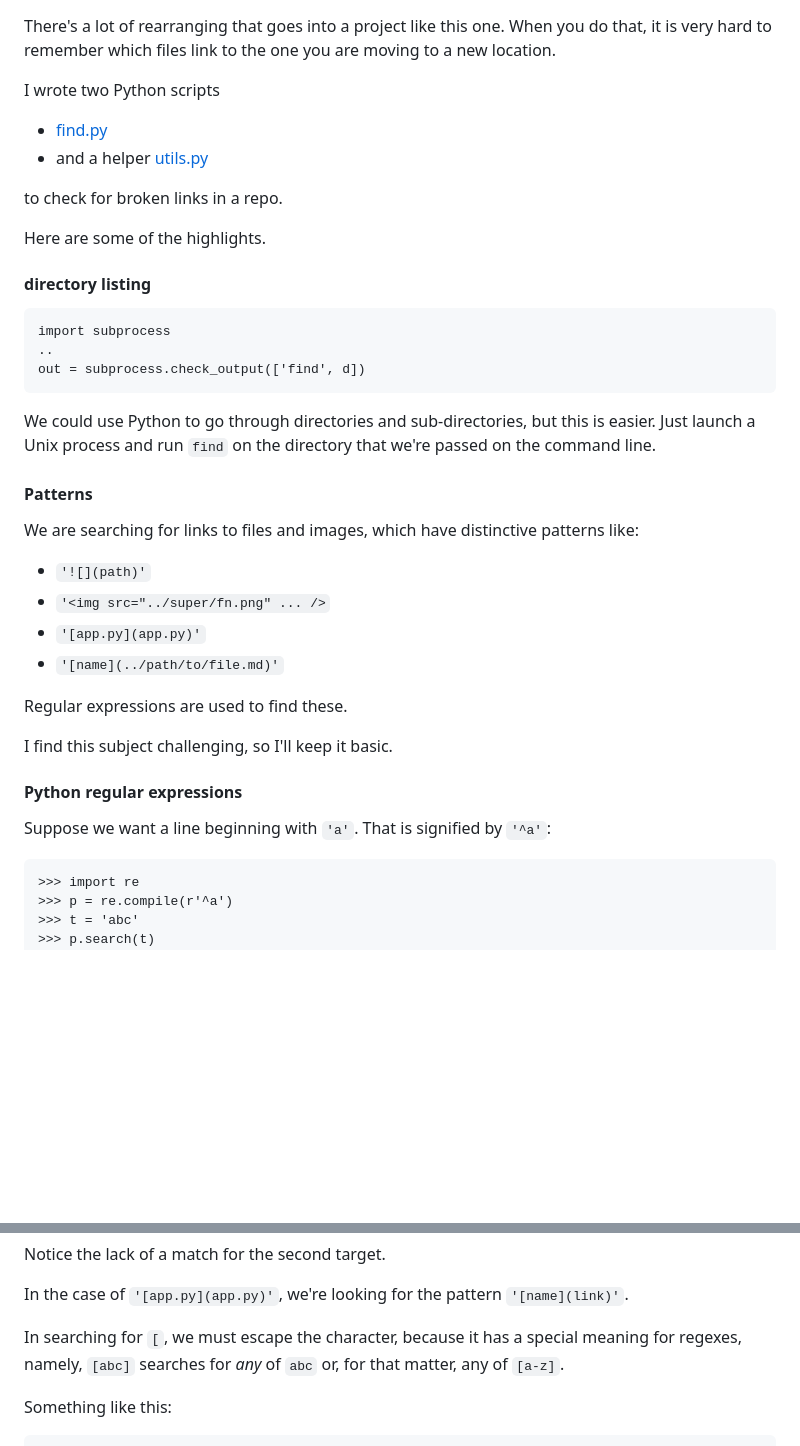
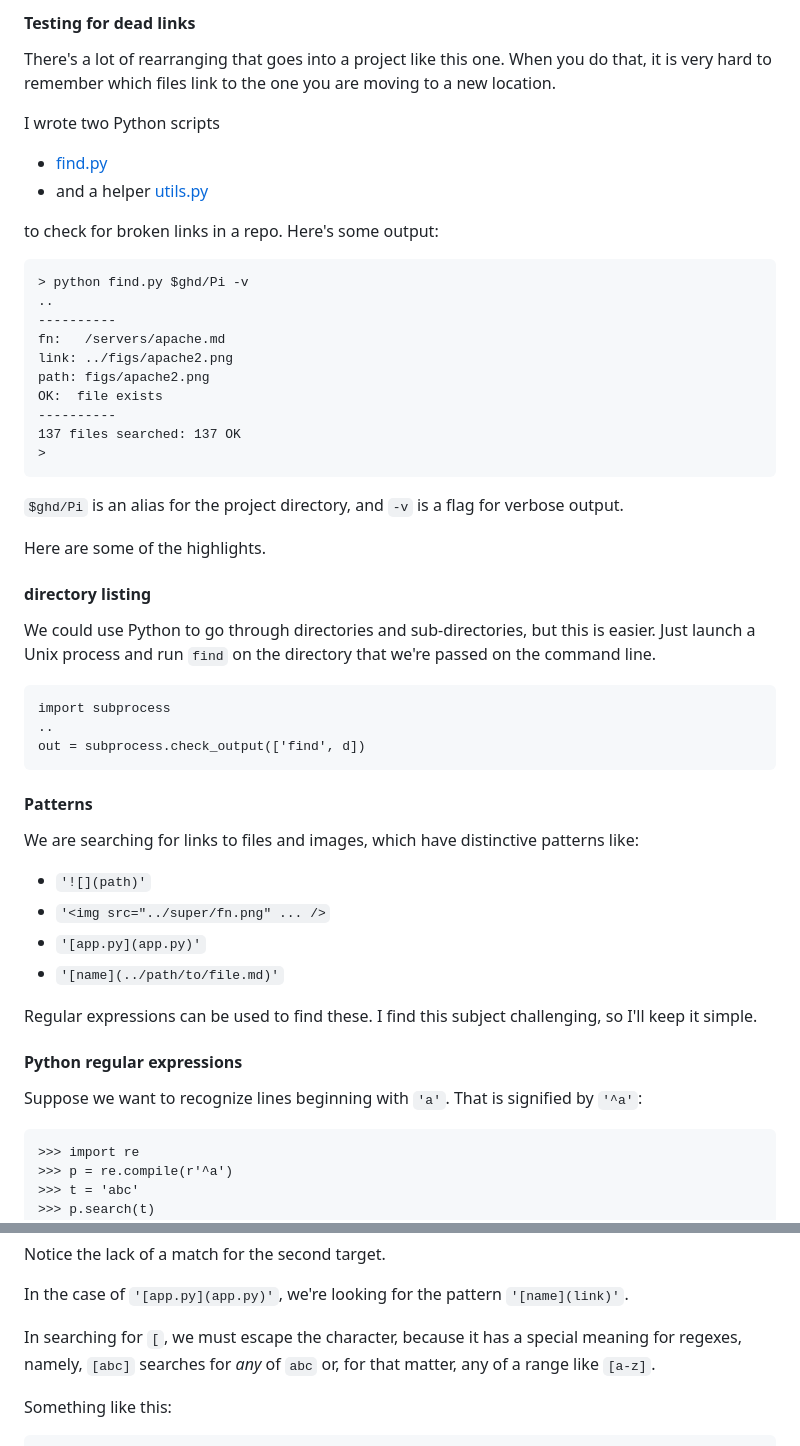
Before and after one commit to telliott99/Pi, a Markdown page: named_files/bad-links.md, 2 parts joined by grey strips. Drawn GitHub-style; blank space fills up the shorter version.

````diff
--- a/named_files/bad-links.md
+++ b/named_files/bad-links.md
@@ -1,3 +1,5 @@
+#### Testing for dead links
+
 There's a lot of rearranging that goes into a project like this one.  When you do that, it is very hard to remember which files link to the one you are moving to a new location.
 
 I wrote two Python scripts
@@ -5,19 +7,34 @@ I wrote two Python scripts
 - [find.py](../python-scripts/find.py)
 - and a helper [utils.py](../python-scripts/utils.py)
 
-to check for broken links in a repo.
+to check for broken links in a repo.  Here's some output:
+
+```
+> python find.py $ghd/Pi -v
+..
+----------
+fn:   /servers/apache.md
+link: ../figs/apache2.png
+path: figs/apache2.png
+OK:  file exists
+----------
+137 files searched: 137 OK
+>
+```
+
+``$ghd/Pi`` is an alias for the project directory, and ``-v`` is a flag for verbose output.
 
 Here are some of the highlights.
 
 #### directory listing
+
+We could use Python to go through directories and sub-directories, but this is easier.  Just launch a Unix process and run ``find`` on the directory that we're passed on the command line.
 
 ```
 import subprocess
 ..
 out = subprocess.check_output(['find', d])
 ```
-
-We could use Python to go through directories and sub-directories, but this is easier.  Just launch a Unix process and run ``find`` on the directory that we're passed on the command line.
 
 #### Patterns
 
@@ -28,13 +45,11 @@ We are searching for links to files and images, which have distinctive patterns
 - ``'[app.py](app.py)'``
 - ``'[name](../path/to/file.md)'``
 
-Regular expressions are used to find these.
-
-I find this subject challenging, so I'll keep it basic.
+Regular expressions can be used to find these.  I find this subject challenging, so I'll keep it simple.
 
 #### Python regular expressions
 
-Suppose we want a line beginning with ``'a'``.  That is signified by ``'^a'``:
+Suppose we want to recognize lines beginning with ``'a'``.  That is signified by ``'^a'``:
 
 ```
 >>> import re
@@ -53,7 +68,7 @@ Notice the lack of a match for the second target.
 
 In the case of ``'[app.py](app.py)'``, we're looking for the pattern ``'[name](link)'``.
 
-In searching for ``[``, we must escape the character, because it has a special meaning for regexes, namely, ``[abc]`` searches for *any* of ``abc`` or, for that matter, any of ``[a-z]``.
+In searching for ``[``, we must escape the character, because it has a special meaning for regexes, namely, ``[abc]`` searches for *any* of ``abc`` or, for that matter, any of a range like ``[a-z]``.
 
 Something like this:
 
````
Also changed, not shown: other parts of named_files/bad-links.md (+39 -2 lines), README.md (+3 -3 lines), flask/README.md (+0 -4 lines), figs/color_error.png (added), 2 other files.
